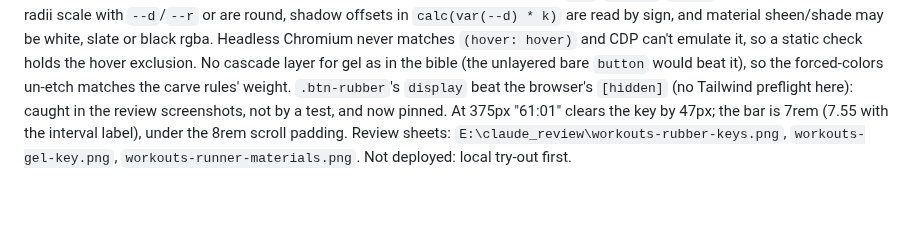
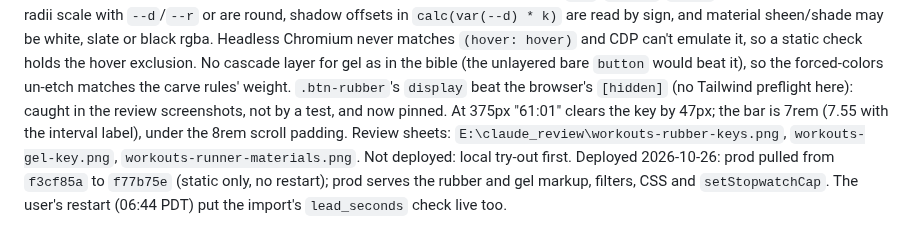
Before and after one commit to CMON1975/workouts, a Markdown page: PROCESS.md, the part around the change. Rendered like a GitHub page; blank space fills up the shorter version.

Commit message:
docs: journal the rubber and gel deploy
Co-Authored-By: Claude Opus 5.5 <noreply@anthropic.com>

```diff
--- a/PROCESS.md
+++ b/PROCESS.md
@@ -567,3 +567,4 @@ Deployed 2026-10-26: prod pulled from `10ff7c7` to `f3cf85a` with the incline cu
 **What:** The user's pick from the side-by-side. Rubber for the runner's keys (`b21d521`): Back, End, Next round (Next primary), Keep going and Home everyday, End workout danger. Gel for the stopwatch key (`0a7bcba`): a round carved cap at 6rem whose glass follows the phase (graphite armed, green working, blue resting; `setStopwatchCap` after each readout render). `28678b6` hides Back on the first exercise again. Tokens, blocks and filters translated from the bible; the bare button's hover/press/disabled leave both materials out. Three new e2e scenarios plus contract checks; every new rule seen red by dropping it alone. 496/496, e2e 33/33. Both HANDOFF items moved to Done (metal not adopted).
 **Why:** The two open bible items were the user's call; the side-by-side settled it.
 **Notes:** The style contract learned the materials: component properties (`--d`, `--dome`, `--cap`) count as defined, material radii scale with `--d`/`--r` or are round, shadow offsets in `calc(var(--d) * k)` are read by sign, and material sheen/shade may be white, slate or black rgba. Headless Chromium never matches `(hover: hover)` and CDP can't emulate it, so a static check holds the hover exclusion. No cascade layer for gel as in the bible (the unlayered bare `button` would beat it), so the forced-colors un-etch matches the carve rules' weight. `.btn-rubber`'s `display` beat the browser's `[hidden]` (no Tailwind preflight here): caught in the review screenshots, not by a test, and now pinned. At 375px "61:01" clears the key by 47px; the bar is 7rem (7.55 with the interval label), under the 8rem scroll padding. Review sheets: `E:\claude_review\workouts-rubber-keys.png`, `workouts-gel-key.png`, `workouts-runner-materials.png`. Not deployed: local try-out first.
+Deployed 2026-10-26: prod pulled from `f3cf85a` to `f77b75e` (static only, no restart); prod serves the rubber and gel markup, filters, CSS and `setStopwatchCap`. The user's restart (06:44 PDT) put the import's `lead_seconds` check live too.
```
